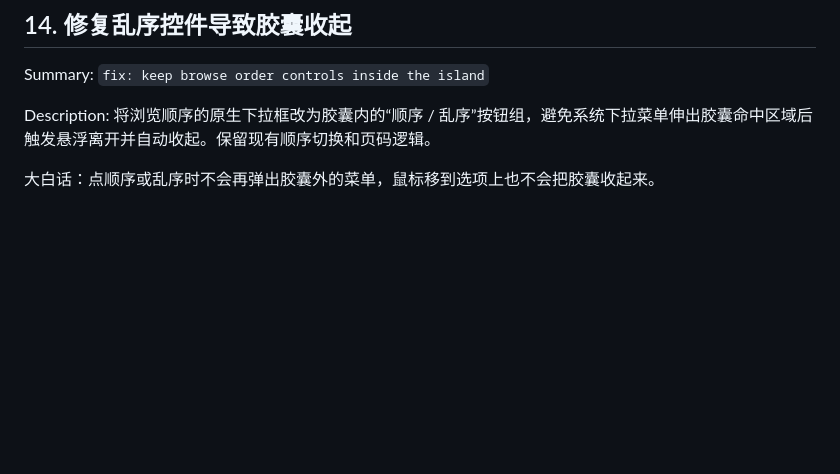
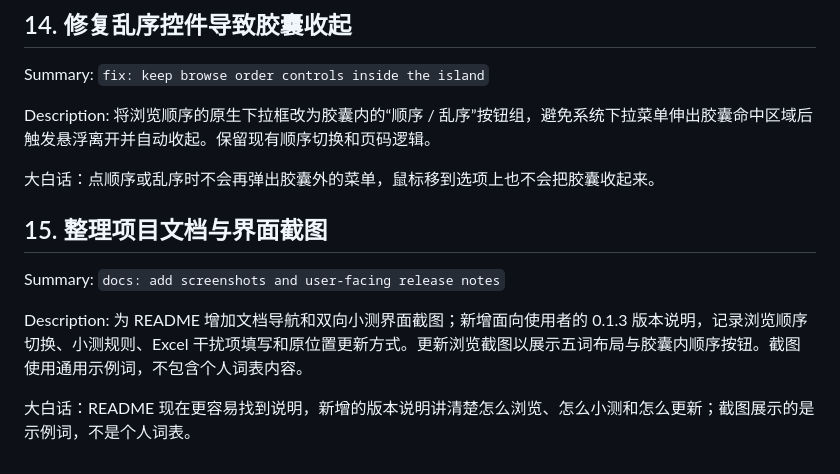
Before and after one commit to ReappealXy/FuckEnglish, a Markdown page: docs/CHANGES.md, the part around the change. Rendered like a GitHub page; blank space fills up the shorter version.

```diff
--- a/docs/CHANGES.md
+++ b/docs/CHANGES.md
@@ -113,3 +113,11 @@ Summary: `fix: keep browse order controls inside the island`
 Description: 将浏览顺序的原生下拉框改为胶囊内的“顺序 / 乱序”按钮组，避免系统下拉菜单伸出胶囊命中区域后触发悬浮离开并自动收起。保留现有顺序切换和页码逻辑。
 
 大白话：点顺序或乱序时不会再弹出胶囊外的菜单，鼠标移到选项上也不会把胶囊收起来。
+
+## 15. 整理项目文档与界面截图
+
+Summary: `docs: add screenshots and user-facing release notes`
+
+Description: 为 README 增加文档导航和双向小测界面截图；新增面向使用者的 0.1.3 版本说明，记录浏览顺序切换、小测规则、Excel 干扰项填写和原位置更新方式。更新浏览截图以展示五词布局与胶囊内顺序按钮。截图使用通用示例词，不包含个人词表内容。
+
+大白话：README 现在更容易找到说明，新增的版本说明讲清楚怎么浏览、怎么小测和怎么更新；截图展示的是示例词，不是个人词表。
```
Also changed, not shown: README.md (+17 -1 lines), docs/VERIFICATION.md (+5 -0 lines), releases/0.1.3.md (added, +35 -0 lines), docs/images/browse-order.png (added), docs/images/quiz-chinese-english.png (added), docs/images/quiz-english-chinese.png (added), docs/images/wordbook.png.
